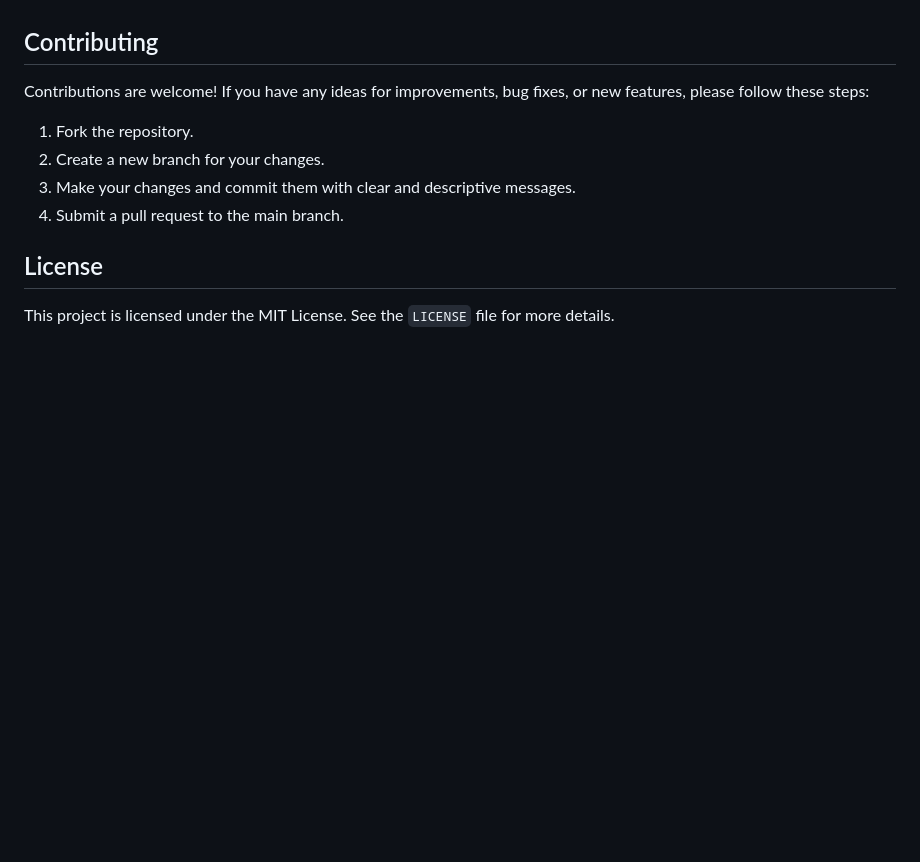
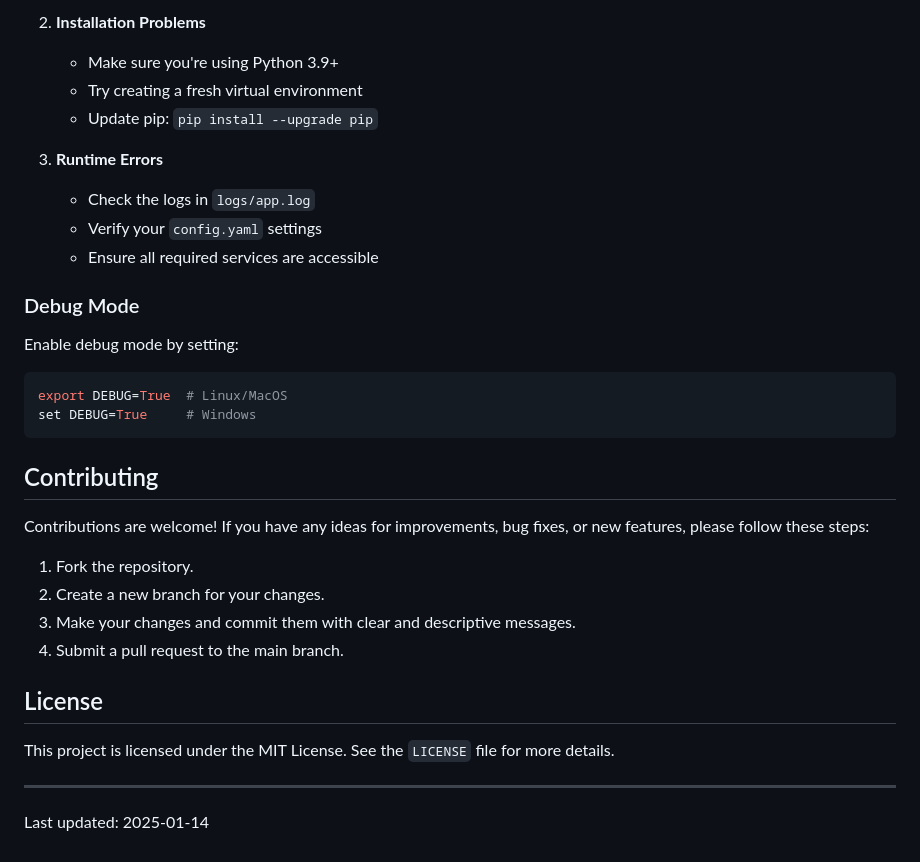
Before and after one commit to gilzero/project-moe-fastapi, a Markdown page: README.md, the part around one of its changes. Drawn GitHub-style; blank space fills up the shorter version.

````diff
--- a/README.md
+++ b/README.md
@@ -147,3 +237,21 @@ fastapi-web-app/
+2. **Installation Problems**
+   - Make sure you're using Python 3.9+
+   - Try creating a fresh virtual environment
+   - Update pip: `pip install --upgrade pip`
+
+3. **Runtime Errors**
+   - Check the logs in `logs/app.log`
+   - Verify your `config.yaml` settings
+   - Ensure all required services are accessible
+
+### Debug Mode
+
+Enable debug mode by setting:
+```bash
+export DEBUG=True  # Linux/MacOS
+set DEBUG=True     # Windows
+```
+
 ## Contributing
 
 Contributions are welcome! If you have any ideas for improvements, bug fixes, or new features, please follow these steps:
@@ -156,3 +264,6 @@ Contributions are welcome! If you have any ideas for improvements, bug fixes, or
 ## License
 
 This project is licensed under the MIT License. See the `LICENSE` file for more details.
+
+---
+Last updated: 2025-01-14
````
Also changed, not shown: other parts of README.md (+111 -21 lines).
